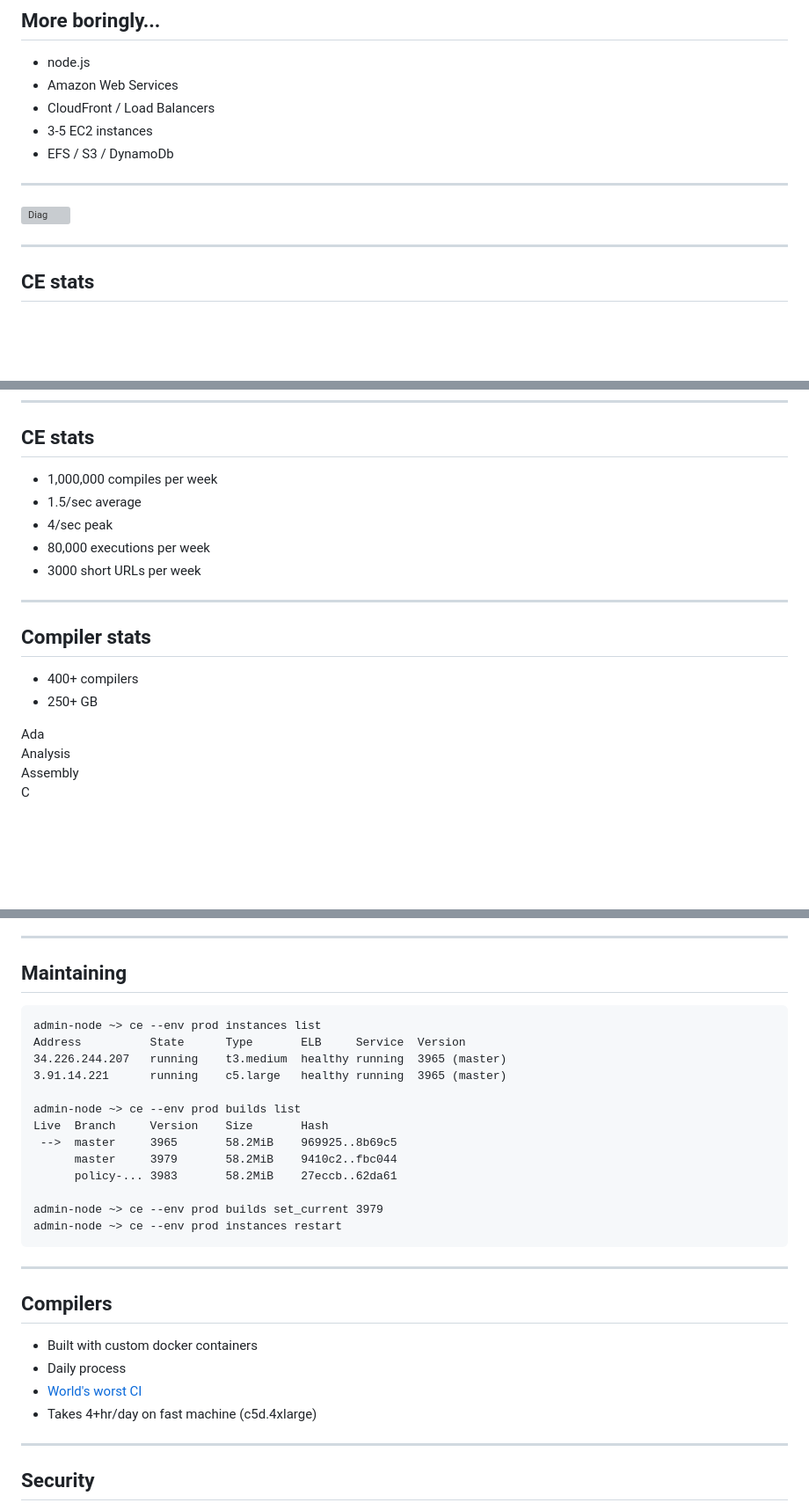
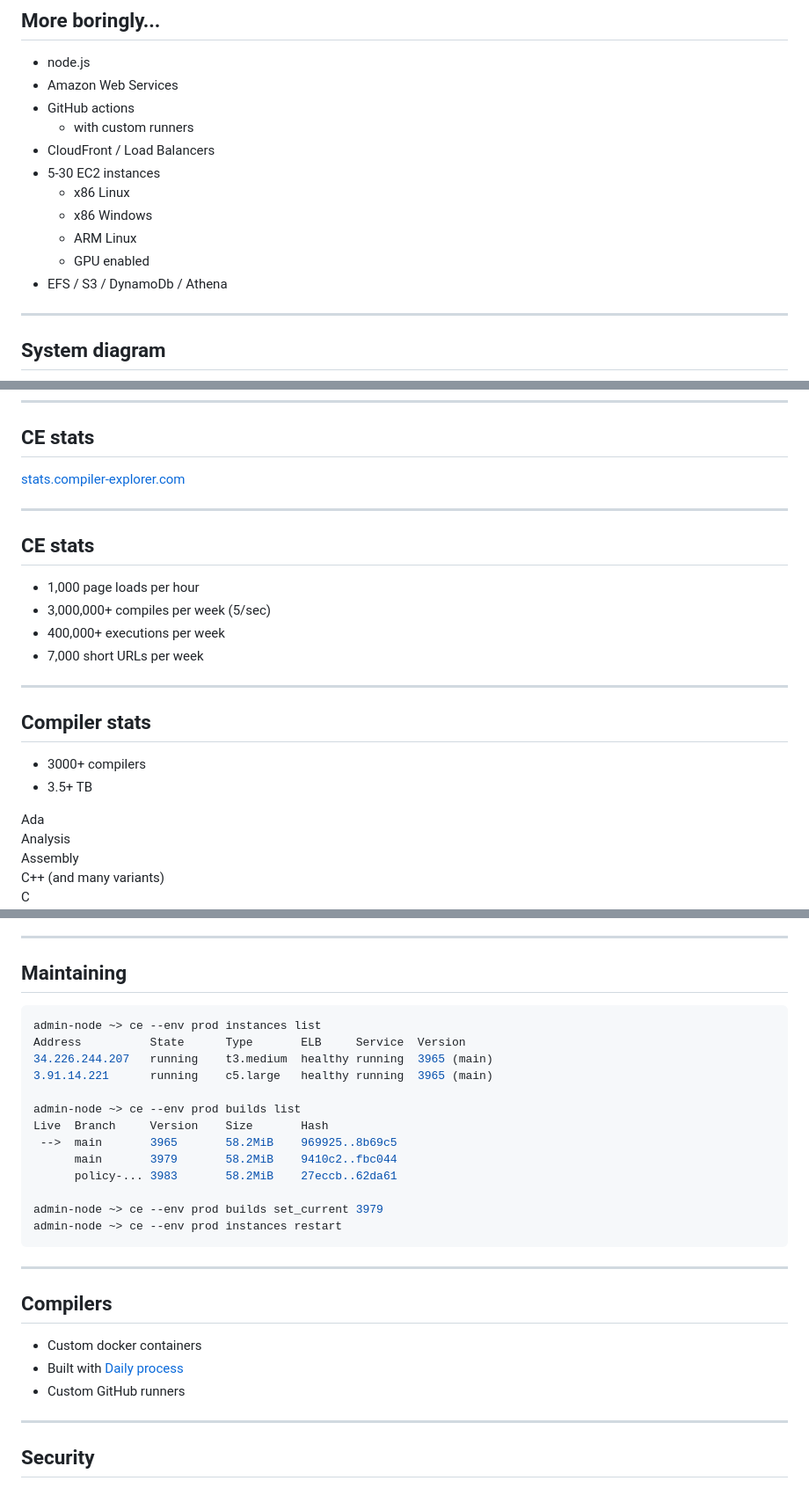
Before and after one commit to mattgodbolt/ce-behind-the-scenes, a Markdown page: behind.md, 3 parts joined by grey strips. Shown: that part at 88% size. Rendered like a GitHub page; blank space fills up the shorter version; grey boxes are pictures that could not be loaded.

````diff
--- a/behind.md
+++ b/behind.md
@@ -14,18 +14,20 @@
 
 * node.js
 * Amazon Web Services
+* GitHub actions
+  - with custom runners
 * CloudFront / Load Balancers
-* 3-5 EC2 instances
-* EFS / S3 / DynamoDb
+* 5-30 EC2 instances
+  - x86 Linux
+  - x86 Windows
+  - ARM Linux
+  - GPU enabled
+* EFS / S3 / DynamoDb / Athena
 
 </div><!-- .element: class="white-bg" -->
 
 ---
 
-![Diag](images/ce_aws.svg)<!-- .element: class="no-border" -->
-
----
-
-## CE stats
+## System diagram
 <!-- .element: class="white-bg" -->
 
@@ -44,11 +39,20 @@
 
 ## CE stats
 
-* 1,000,000 compiles per week
-* 1.5/sec average
-* 4/sec peak
-* 80,000 executions per week
-* 3000 short URLs per week
+[stats.compiler-explorer.com](https://stats.compiler-explorer.com)
+
+</div><!-- .element: class="white-bg" -->
+
+---
+
+<div>
+
+## CE stats
+
+* 1,000 page loads per hour
+* 3,000,000+ compiles per week (5/sec)
+* 400,000+ executions per week
+* 7,000 short URLs per week
 
 </div><!-- .element: class="white-bg" -->
 
@@ -58,11 +62,12 @@
 
 ## Compiler stats
 
-* 400+ compilers
-* 250+ GB
+* 3000+ compilers
+* 3.5+ TB
 
 <div class="lang-container">
 <div>Ada</div>
 <div>Analysis</div>
 <div>Assembly</div>
+<div>C++ (and many variants)</div>
 <div>C</div>
@@ -91,16 +109,16 @@
 
 ## Maintaining
 
-```
+```sh
 admin-node ~> ce --env prod instances list
 Address          State      Type       ELB     Service  Version
-34.226.244.207   running    t3.medium  healthy running  3965 (master)
-3.91.14.221      running    c5.large   healthy running  3965 (master)
+34.226.244.207   running    t3.medium  healthy running  3965 (main)
+3.91.14.221      running    c5.large   healthy running  3965 (main)
 
 admin-node ~> ce --env prod builds list
 Live  Branch     Version    Size       Hash
- -->  master     3965       58.2MiB    969925..8b69c5
-      master     3979       58.2MiB    9410c2..fbc044
+ -->  main       3965       58.2MiB    969925..8b69c5
+      main       3979       58.2MiB    9410c2..fbc044
       policy-... 3983       58.2MiB    27eccb..62da61
 
 admin-node ~> ce --env prod builds set_current 3979
@@ -115,10 +133,9 @@ admin-node ~> ce --env prod instances restart
 
 ## Compilers
 
-* Built with custom docker containers
-* Daily process
-* [World's worst CI](https://godbolt.org/admin/builds.html)
-* Takes 4+hr/day on fast machine (c5d.4xlarge)
+* Custom docker containers
+* Built with [Daily process](https://github.com/compiler-explorer/compiler-workflows/blob/main/build-status.md)
+* Custom GitHub runners
 
 </div>
 
````
Also changed, not shown: other parts of behind.md (+21 -13 lines), images/ConfigMistake.png (added), images/all_compilations_stats.png (deleted), images/sandbox-exec.png (deleted), 2 other files.
